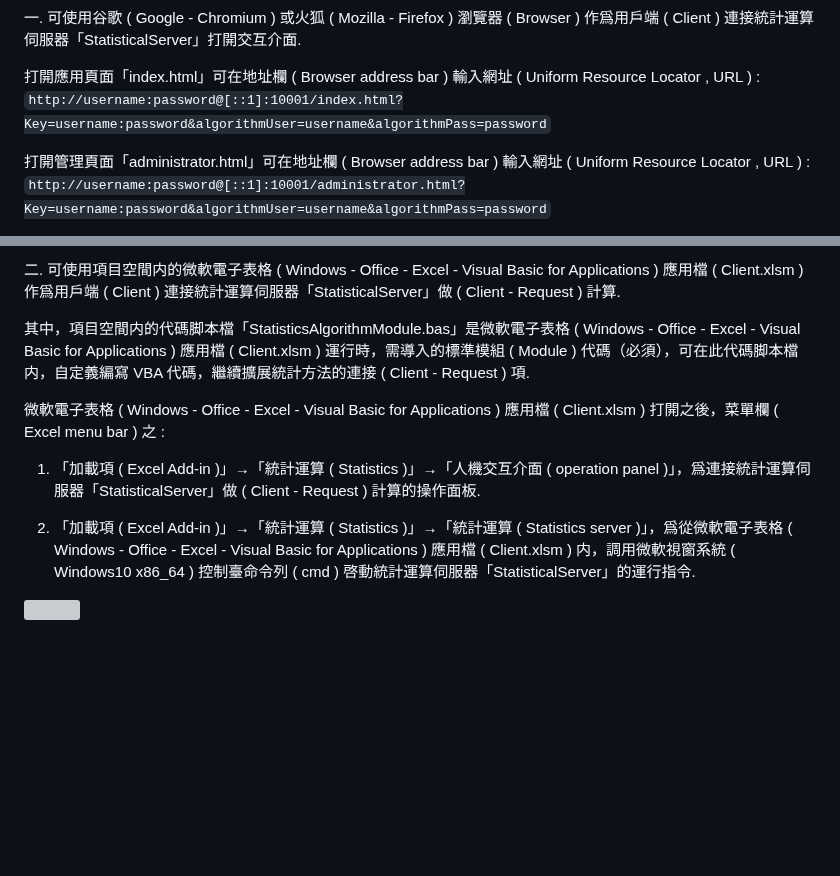
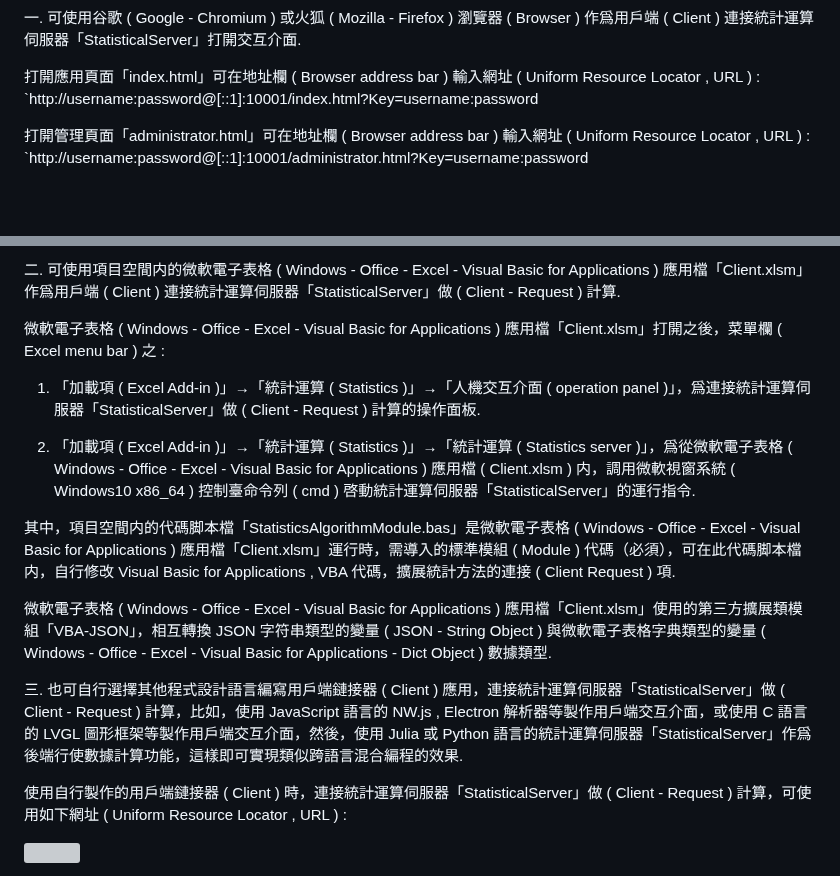
Before and after one commit to Orca023/StatisticalServer, a Markdown page: README.md, 2 parts joined by grey strips. Drawn GitHub-style; blank space fills up the shorter version; grey boxes are pictures that could not be loaded.

```diff
--- a/README.md
+++ b/README.md
@@ -689,8 +689,8 @@ https://sourceforge.net/projects/mingw-w64/
 一. 可使用谷歌 ( Google - Chromium ) 或火狐 ( Mozilla - Firefox ) 瀏覽器 ( Browser ) 作爲用戶端 ( Client ) 連接統計運算伺服器「StatisticalServer」打開交互介面.
 
 打開應用頁面「index.html」可在地址欄 ( Browser address bar ) 輸入網址 ( Uniform Resource Locator , URL ) :
-`http://username:password@[::1]:10001/index.html?Key=username:password&algorithmUser=username&algorithmPass=password`
+`http://username:password@[::1]:10001/index.html?Key=username:password
 
 打開管理頁面「administrator.html」可在地址欄 ( Browser address bar ) 輸入網址 ( Uniform Resource Locator , URL ) :
-`http://username:password@[::1]:10001/administrator.html?Key=username:password&algorithmUser=username&algorithmPass=password`
+`http://username:password@[::1]:10001/administrator.html?Key=username:password
 
@@ -698,13 +698,20 @@ https://sourceforge.net/projects/mingw-w64/
 
-二. 可使用項目空間内的微軟電子表格 ( Windows - Office - Excel - Visual Basic for Applications ) 應用檔 ( Client.xlsm ) 作爲用戶端 ( Client ) 連接統計運算伺服器「StatisticalServer」做 ( Client - Request ) 計算.
+二. 可使用項目空間内的微軟電子表格 ( Windows - Office - Excel - Visual Basic for Applications ) 應用檔「Client.xlsm」作爲用戶端 ( Client ) 連接統計運算伺服器「StatisticalServer」做 ( Client - Request ) 計算.
 
-其中，項目空間内的代碼脚本檔「StatisticsAlgorithmModule.bas」是微軟電子表格 ( Windows - Office - Excel - Visual Basic for Applications ) 應用檔 ( Client.xlsm ) 運行時，需導入的標準模組 ( Module ) 代碼（必須），可在此代碼脚本檔内，自定義編寫 VBA 代碼，繼續擴展統計方法的連接 ( Client - Request ) 項.
-
-微軟電子表格 ( Windows - Office - Excel - Visual Basic for Applications ) 應用檔 ( Client.xlsm ) 打開之後，菜單欄 ( Excel menu bar ) 之 :
+微軟電子表格 ( Windows - Office - Excel - Visual Basic for Applications ) 應用檔「Client.xlsm」打開之後，菜單欄 ( Excel menu bar ) 之 :
 
 1. 「加載項 ( Excel Add-in )」→「統計運算 ( Statistics )」→「人機交互介面 ( operation panel )」，爲連接統計運算伺服器「StatisticalServer」做 ( Client - Request ) 計算的操作面板.
 
 2. 「加載項 ( Excel Add-in )」→「統計運算 ( Statistics )」→「統計運算 ( Statistics server )」，爲從微軟電子表格 ( Windows - Office - Excel - Visual Basic for Applications ) 應用檔 ( Client.xlsm ) 内，調用微軟視窗系統 ( Windows10 x86_64 ) 控制臺命令列 ( cmd ) 啓動統計運算伺服器「StatisticalServer」的運行指令.
+
+其中，項目空間内的代碼脚本檔「StatisticsAlgorithmModule.bas」是微軟電子表格 ( Windows - Office - Excel - Visual Basic for Applications ) 應用檔「Client.xlsm」運行時，需導入的標準模組 ( Module ) 代碼（必須），可在此代碼脚本檔内，自行修改 Visual Basic for Applications , VBA 代碼，擴展統計方法的連接 ( Client Request ) 項.
+
+微軟電子表格 ( Windows - Office - Excel - Visual Basic for Applications ) 應用檔「Client.xlsm」使用的第三方擴展類模組「VBA-JSON」，相互轉換 JSON 字符串類型的變量 ( JSON - String Object ) 與微軟電子表格字典類型的變量 ( Windows - Office - Excel - Visual Basic for Applications - Dict Object ) 數據類型.
+
+三. 也可自行選擇其他程式設計語言編寫用戶端鏈接器 ( Client ) 應用，連接統計運算伺服器「StatisticalServer」做 ( Client - Request ) 計算，比如，使用 JavaScript 語言的 NW.js , Electron 解析器等製作用戶端交互介面，或使用 C 語言的 LVGL 圖形框架等製作用戶端交互介面，然後，使用 Julia 或 Python 語言的統計運算伺服器「StatisticalServer」作爲後端行使數據計算功能，這樣即可實現類似跨語言混合編程的效果.
+
+使用自行製作的用戶端鏈接器 ( Client ) 時，連接統計運算伺服器「StatisticalServer」做 ( Client - Request ) 計算，可使用如下網址 ( Uniform Resource Locator , URL ) :
+
 
 ![]()
 
```
Also changed, not shown: other parts of README.md (+1 -1 lines).
